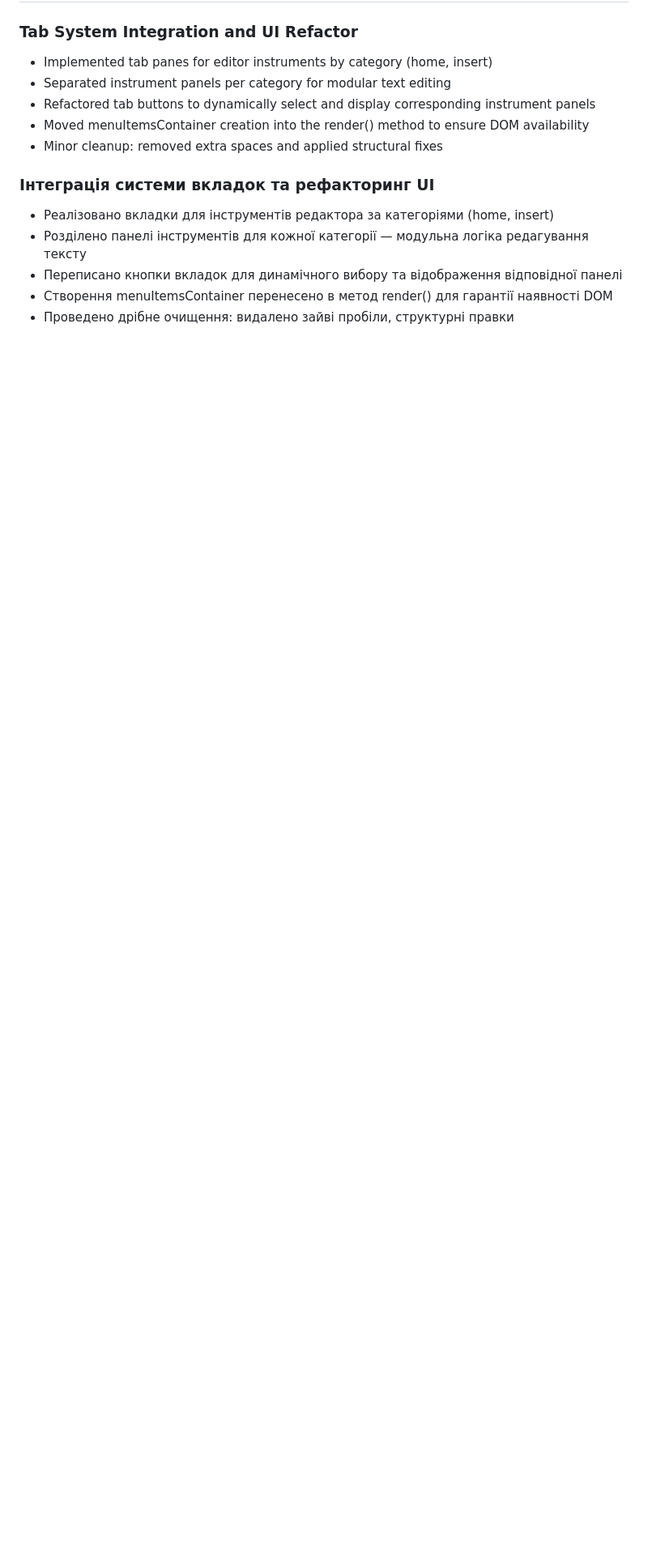
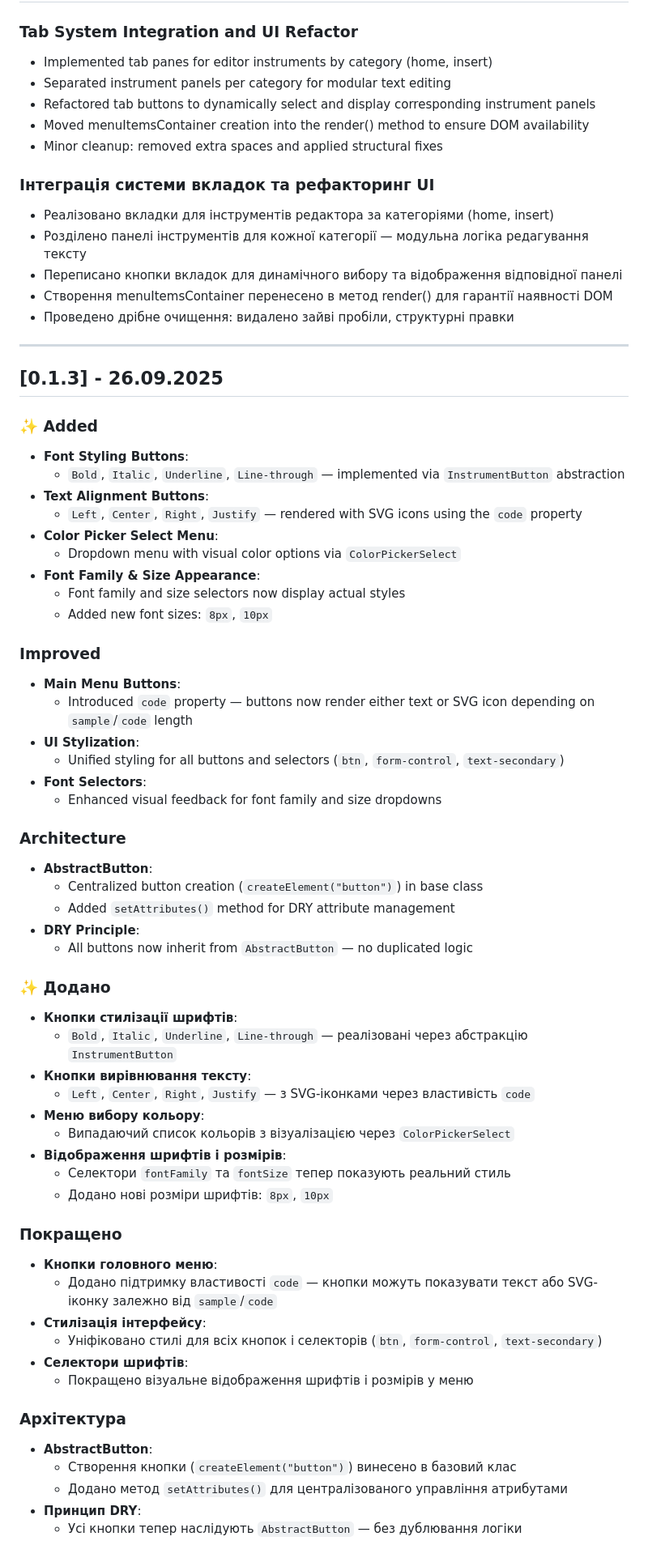
Before and after one commit to ychernyshev/editor-3.0-oop, a Markdown page: docs/CHANGELOG_en_uk.md, the part around the change. Shown: that part at 81% size. Rendered like a GitHub page; blank space fills up the shorter version.

Commit message:
Update CHANGELOG_en_uk.md
CHANGELOG_en_uk.md has been updates

```diff
--- a/docs/CHANGELOG_en_uk.md
+++ b/docs/CHANGELOG_en_uk.md
@@ -59,3 +59,66 @@ All notable changes to this project will be documented in this file.
 - Переписано кнопки вкладок для динамічного вибору та відображення відповідної панелі
 - Створення menuItemsContainer перенесено в метод render() для гарантії наявності DOM
 - Проведено дрібне очищення: видалено зайві пробіли, структурні правки
+
+---
+
+## [0.1.3] - 26.09.2025
+
+### ✨ Added
+
+- **Font Styling Buttons**:
+  - `Bold`, `Italic`, `Underline`, `Line-through` — implemented via `InstrumentButton` abstraction
+- **Text Alignment Buttons**:
+  - `Left`, `Center`, `Right`, `Justify` — rendered with SVG icons using the `code` property
+- **Color Picker Select Menu**:
+  - Dropdown menu with visual color options via `ColorPickerSelect`
+- **Font Family & Size Appearance**:
+  - Font family and size selectors now display actual styles
+  - Added new font sizes: `8px`, `10px`
+
+
+### Improved
+
+- **Main Menu Buttons**:
+  - Introduced `code` property — buttons now render either text or SVG icon depending on `sample`/`code` length
+- **UI Stylization**:
+  - Unified styling for all buttons and selectors (`btn`, `form-control`, `text-secondary`)
+- **Font Selectors**:
+  - Enhanced visual feedback for font family and size dropdowns
+
+### Architecture
+
+- **AbstractButton**:
+  - Centralized button creation (`createElement("button")`) in base class
+  - Added `setAttributes()` method for DRY attribute management
+- **DRY Principle**:
+  - All buttons now inherit from `AbstractButton` — no duplicated logic
+
+### ✨ Додано
+
+- **Кнопки стилізації шрифтів**:
+  - `Bold`, `Italic`, `Underline`, `Line-through` — реалізовані через абстракцію `InstrumentButton`
+- **Кнопки вирівнювання тексту**:
+  - `Left`, `Center`, `Right`, `Justify` — з SVG-іконками через властивість `code`
+- **Меню вибору кольору**:
+  - Випадаючий список кольорів з візуалізацією через `ColorPickerSelect`
+- **Відображення шрифтів і розмірів**:
+  - Селектори `fontFamily` та `fontSize` тепер показують реальний стиль
+  - Додано нові розміри шрифтів: `8px`, `10px`
+
+### Покращено
+
+- **Кнопки головного меню**:
+  - Додано підтримку властивості `code` — кнопки можуть показувати текст або SVG-іконку залежно від `sample`/`code`
+- **Стилізація інтерфейсу**:
+  - Уніфіковано стилі для всіх кнопок і селекторів (`btn`, `form-control`, `text-secondary`)
+- **Селектори шрифтів**:
+  - Покращено візуальне відображення шрифтів і розмірів у меню
+
+### Архітектура
+
+- **AbstractButton**:
+  - Створення кнопки (`createElement("button")`) винесено в базовий клас
+  - Додано метод `setAttributes()` для централізованого управління атрибутами
+- **Принцип DRY**:
+  - Усі кнопки тепер наслідують `AbstractButton` — без дублювання логіки
```
